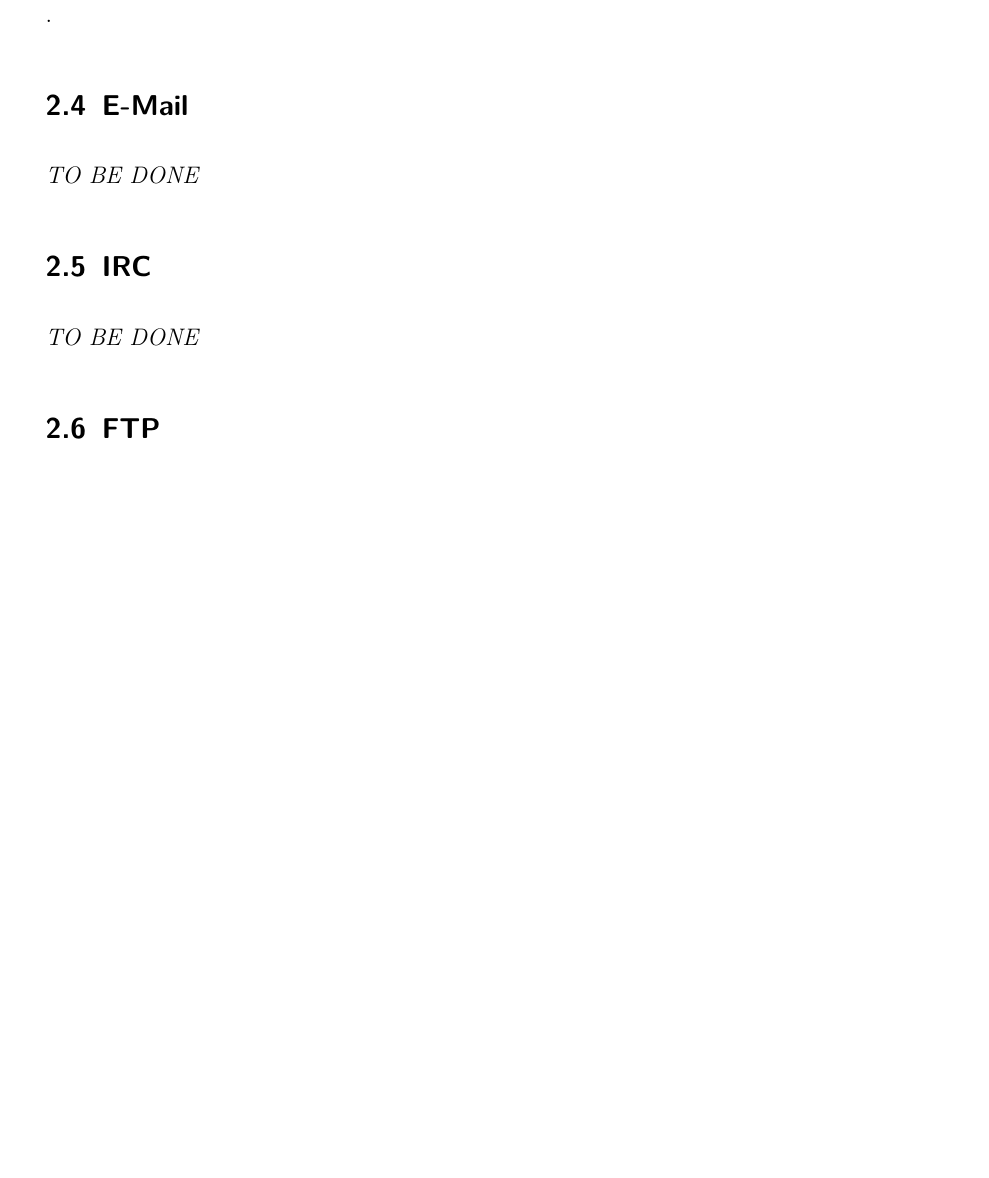
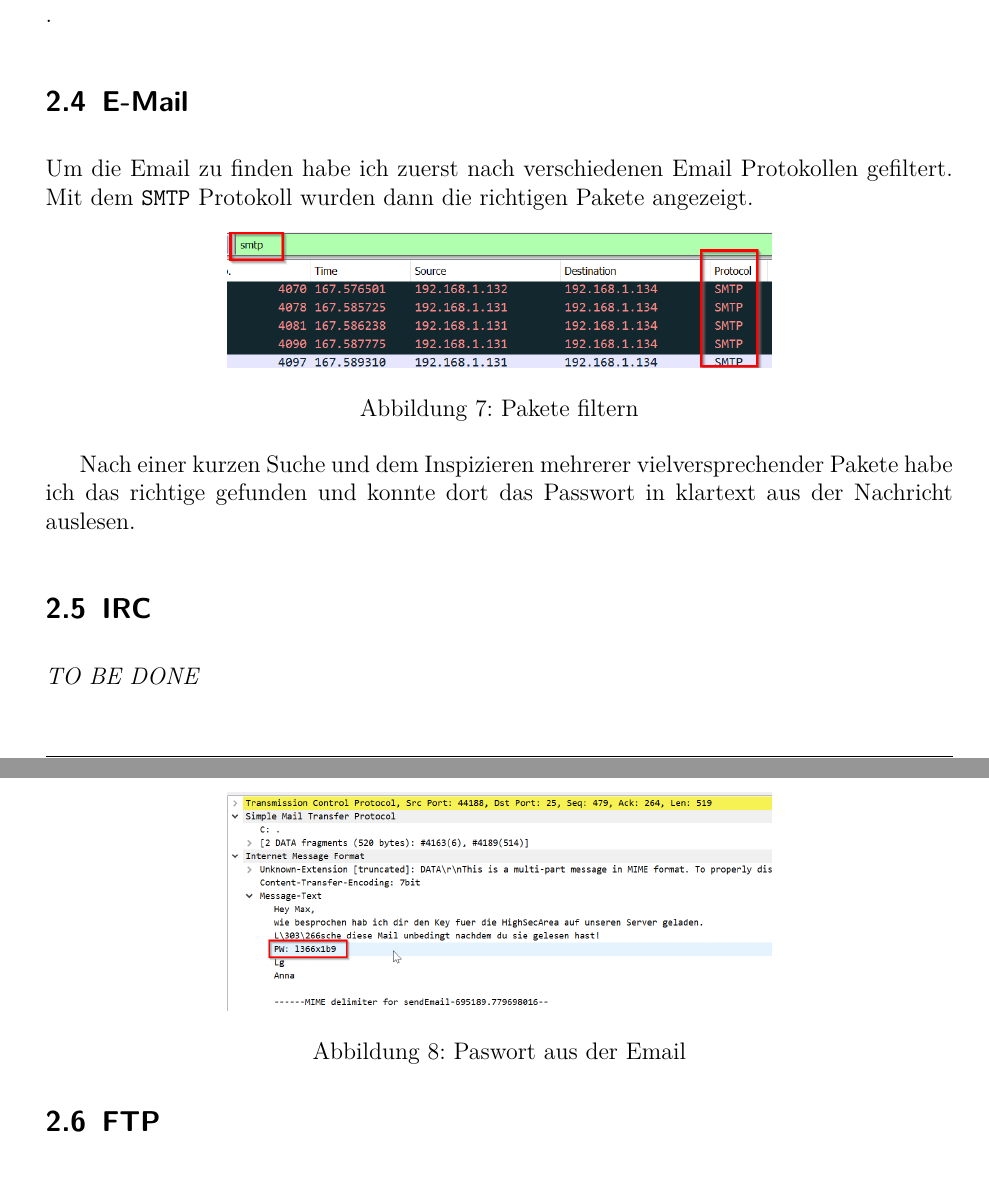
Before and after one commit to hurbeana/ItS_Lab1, a LaTeX document (protokoll/protokoll.tex): part of page 8 of 21 before the commit and two parts of pages 8 and 9 of 22 after it, the two joined at a grey line, cut so that both start at the same text, the shorter picture padded with empty space. Compiled offline with pdfLaTeX.

Commit message:
added EMAIL section from Intranet

```diff
--- a/protokoll/protokoll.tex
+++ b/protokoll/protokoll.tex
@@ -247,7 +247,24 @@ Um die eine Richtung als Audio-Datei zu bekommen habe ich \lstinline{Unsynchroni
 Beim Reverse Audio bekommt man eine Kontonummer für eine Transaktion, \lstinline{17321809}.
 
 \subsection{E-Mail}
-\emph{TO BE DONE}
+Um die Email zu finden habe ich zuerst nach verschiedenen Email Protokollen gefiltert.
+Mit dem \lstinline{SMTP} Protokoll wurden dann die richtigen Pakete angezeigt.
+
+\begin{figure}[h!]
+  \centering
+    \includegraphics[width=0.6\textwidth]{./imgs/intranet_screenshots/smtp_filter.png}
+  \caption{Pakete filtern}
+  \label{fig:smtp_filter}
+\end{figure}
+
+Nach einer kurzen Suche und dem Inspizieren mehrerer vielversprechender Pakete habe ich das richtige gefunden und konnte dort das Passwort in klartext aus der Nachricht auslesen.
+
+\begin{figure}[h!]
+  \centering
+    \includegraphics[width=0.6\textwidth]{./imgs/intranet_screenshots/email_pw.png}
+  \caption{Paswort aus der Email}
+  \label{fig:email_pw}
+\end{figure}
 
 \subsection{IRC}
 \emph{TO BE DONE}
```
Also changed, not shown: protokoll/imgs/intranet_screenshots/email_pw.png (added), protokoll/imgs/intranet_screenshots/smtp_filter.png (added).
